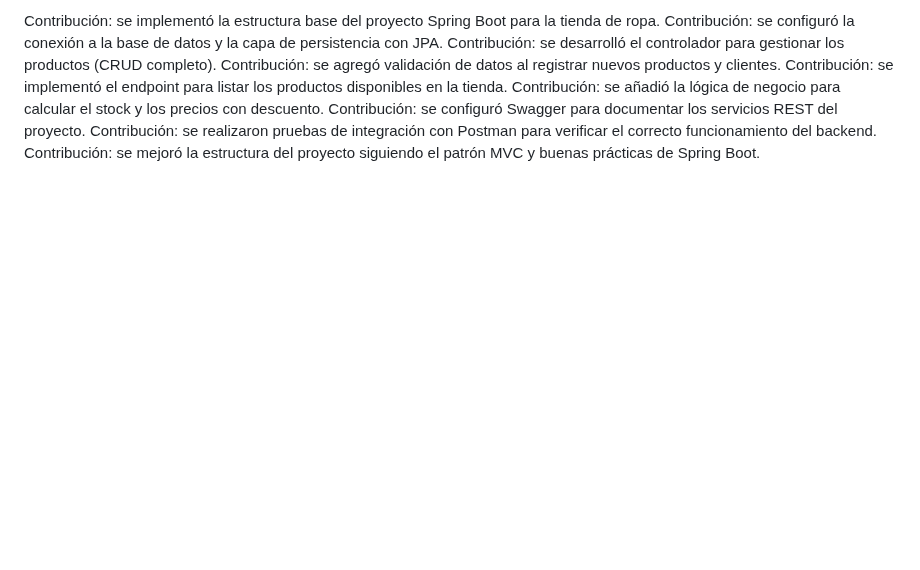
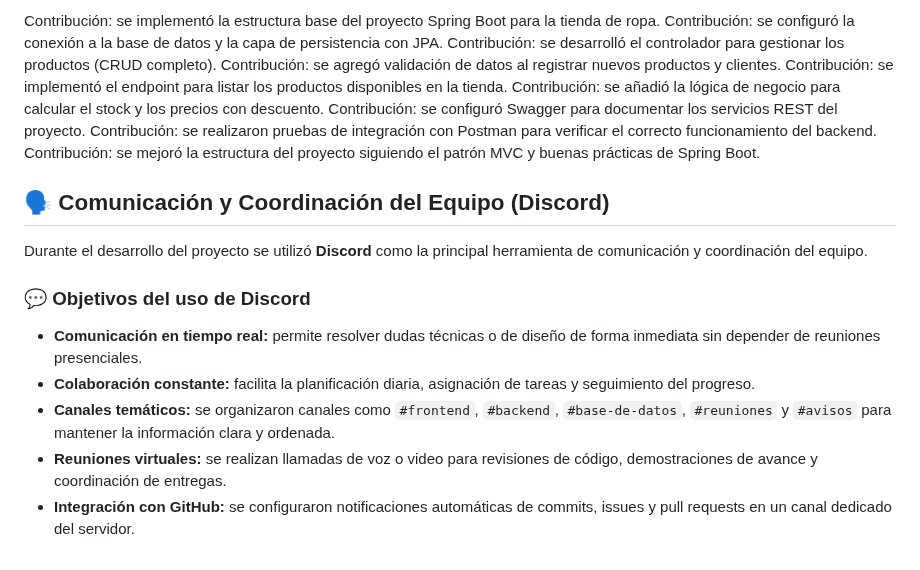
Before and after one commit to Merllin23/Herramientas_Desa, a Markdown page: README.md, the part around the change. Rendered like a GitHub page; blank space fills up the shorter version.

Commit message:
Document team communication practices with Discord (#42)
Added a section detailing team communication and coordination using Discord.

```diff
--- a/README.md
+++ b/README.md
@@ -210,3 +210,16 @@ Contribución: se añadió la lógica de negocio para calcular el stock y los pr
 Contribución: se configuró Swagger para documentar los servicios REST del proyecto.
 Contribución: se realizaron pruebas de integración con Postman para verificar el correcto funcionamiento del backend.
 Contribución: se mejoró la estructura del proyecto siguiendo el patrón MVC y buenas prácticas de Spring Boot.
+
+
+## 🗣️ Comunicación y Coordinación del Equipo (Discord)
+
+Durante el desarrollo del proyecto se utilizó **Discord** como la principal herramienta de comunicación y coordinación del equipo.
+
+### 💬 Objetivos del uso de Discord
+
+- **Comunicación en tiempo real:** permite resolver dudas técnicas o de diseño de forma inmediata sin depender de reuniones presenciales.
+- **Colaboración constante:** facilita la planificación diaria, asignación de tareas y seguimiento del progreso.
+- **Canales temáticos:** se organizaron canales como `#frontend`, `#backend`, `#base-de-datos`, `#reuniones` y `#avisos` para mantener la información clara y ordenada.
+- **Reuniones virtuales:** se realizan llamadas de voz o video para revisiones de código, demostraciones de avance y coordinación de entregas.
+- **Integración con GitHub:** se configuraron notificaciones automáticas de commits, issues y pull requests en un canal dedicado del servidor.
```
